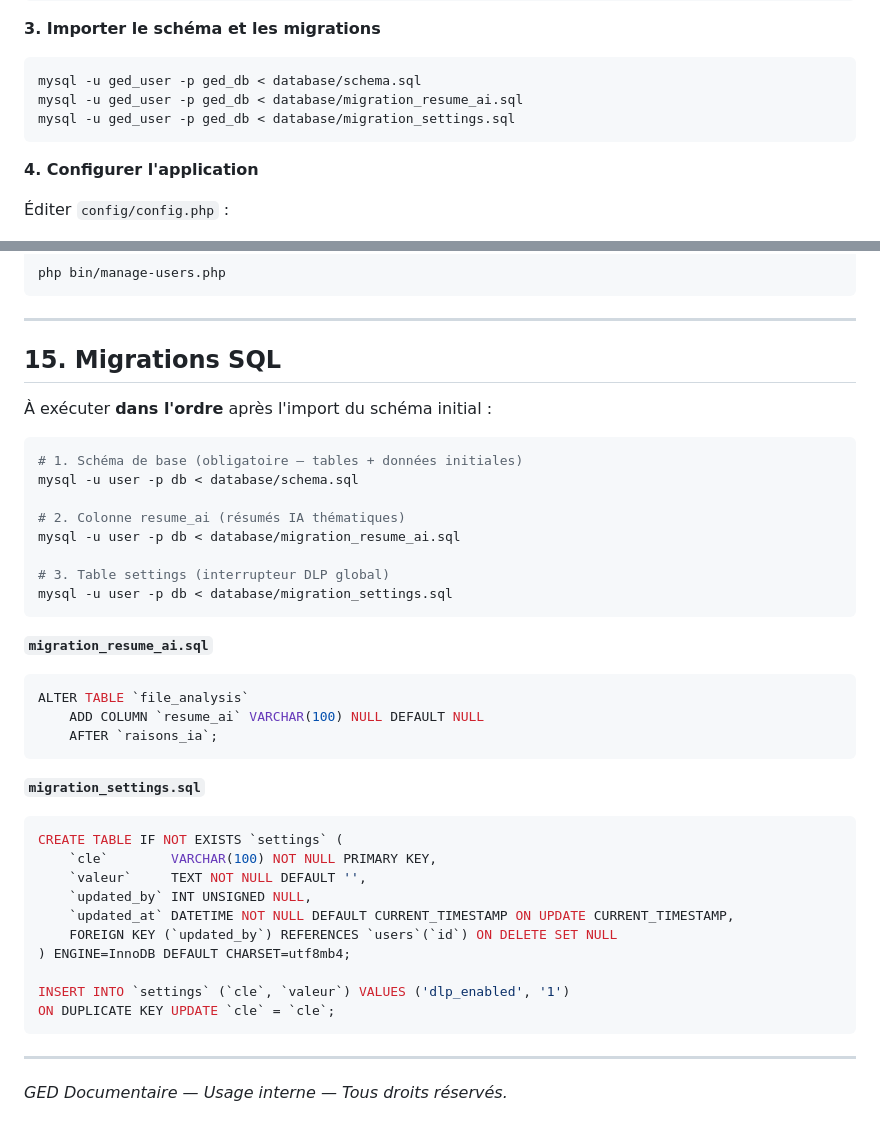
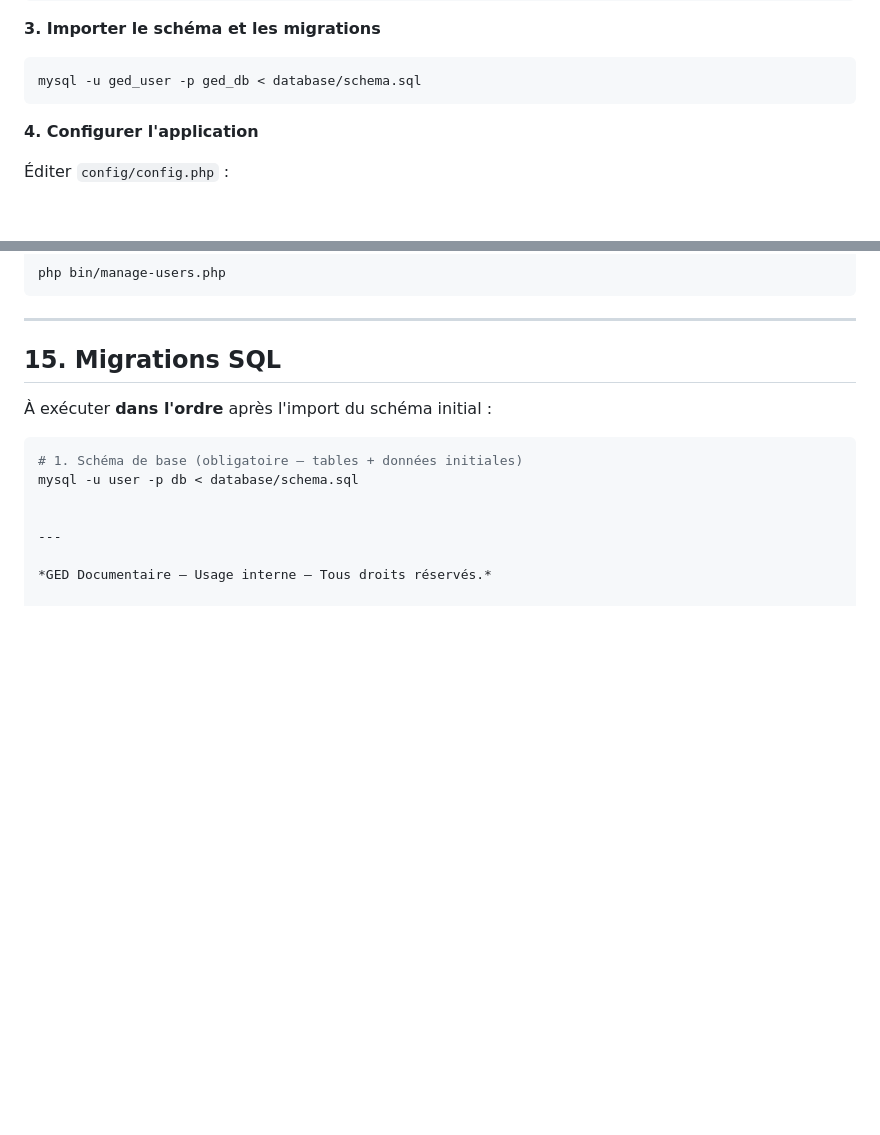
Before and after one commit to jbianco-prog/GED, a Markdown page: README.md, 2 parts joined by grey strips. Drawn GitHub-style; blank space fills up the shorter version.

````diff
--- a/README.md
+++ b/README.md
@@ -278,8 +278,6 @@ FLUSH PRIVILEGES;
 
 ```bash
 mysql -u ged_user -p ged_db < database/schema.sql
-mysql -u ged_user -p ged_db < database/migration_resume_ai.sql
-mysql -u ged_user -p ged_db < database/migration_settings.sql
 ```
 
 **4. Configurer l'application**
@@ -657,33 +655,6 @@ php bin/manage-users.php
 # 1. Schéma de base (obligatoire — tables + données initiales)
 mysql -u user -p db < database/schema.sql
 
-# 2. Colonne resume_ai (résumés IA thématiques)
-mysql -u user -p db < database/migration_resume_ai.sql
-
-# 3. Table settings (interrupteur DLP global)
-mysql -u user -p db < database/migration_settings.sql
-```
-
-**`migration_resume_ai.sql`**
-```sql
-ALTER TABLE `file_analysis`
-    ADD COLUMN `resume_ai` VARCHAR(100) NULL DEFAULT NULL
-    AFTER `raisons_ia`;
-```
-
-**`migration_settings.sql`**
-```sql
-CREATE TABLE IF NOT EXISTS `settings` (
-    `cle`        VARCHAR(100) NOT NULL PRIMARY KEY,
-    `valeur`     TEXT NOT NULL DEFAULT '',
-    `updated_by` INT UNSIGNED NULL,
-    `updated_at` DATETIME NOT NULL DEFAULT CURRENT_TIMESTAMP ON UPDATE CURRENT_TIMESTAMP,
-    FOREIGN KEY (`updated_by`) REFERENCES `users`(`id`) ON DELETE SET NULL
-) ENGINE=InnoDB DEFAULT CHARSET=utf8mb4;
-
-INSERT INTO `settings` (`cle`, `valeur`) VALUES ('dlp_enabled', '1')
-ON DUPLICATE KEY UPDATE `cle` = `cle`;
-```
 
 ---
 
````
